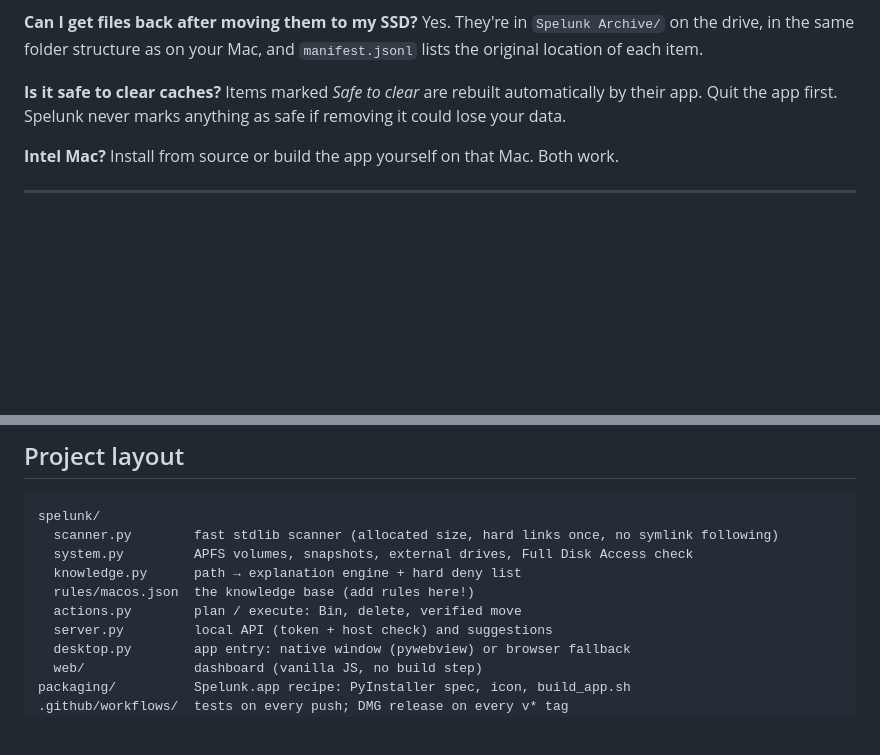
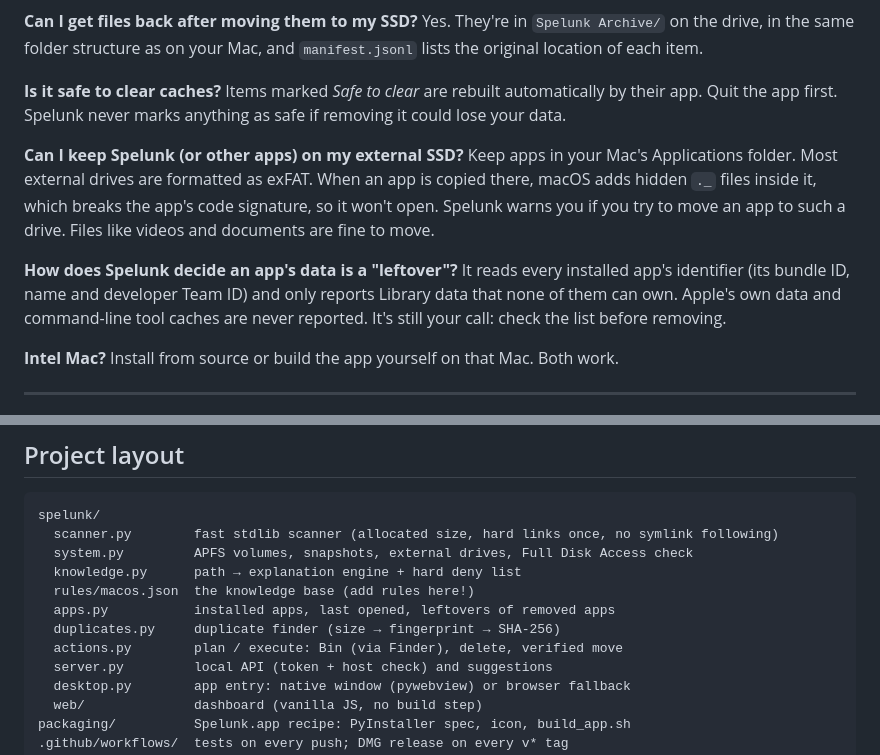
Before and after one commit to mazzyy/spelunk, a Markdown page: README.md, 2 parts joined by grey strips. Rendered like a GitHub page; blank space fills up the shorter version.

```diff
--- a/README.md
+++ b/README.md
@@ -201,6 +211,12 @@ Yes. They're in `Spelunk Archive/` on the drive, in the same folder structure as
 **Is it safe to clear caches?**
 Items marked *Safe to clear* are rebuilt automatically by their app. Quit the app first. Spelunk never marks anything as safe if removing it could lose your data.
 
+**Can I keep Spelunk (or other apps) on my external SSD?**
+Keep apps in your Mac's Applications folder. Most external drives are formatted as exFAT. When an app is copied there, macOS adds hidden `._` files inside it, which breaks the app's code signature, so it won't open. Spelunk warns you if you try to move an app to such a drive. Files like videos and documents are fine to move.
+
+**How does Spelunk decide an app's data is a "leftover"?**
+It reads every installed app's identifier (its bundle ID, name and developer Team ID) and only reports Library data that none of them can own. Apple's own data and command-line tool caches are never reported. It's still your call: check the list before removing.
+
 **Intel Mac?**
 Install from source or build the app yourself on that Mac. Both work.
 
@@ -226,7 +242,9 @@ spelunk/
   system.py         APFS volumes, snapshots, external drives, Full Disk Access check
   knowledge.py      path → explanation engine + hard deny list
   rules/macos.json  the knowledge base (add rules here!)
-  actions.py        plan / execute: Bin, delete, verified move
+  apps.py           installed apps, last opened, leftovers of removed apps
+  duplicates.py     duplicate finder (size → fingerprint → SHA-256)
+  actions.py        plan / execute: Bin (via Finder), delete, verified move
   server.py         local API (token + host check) and suggestions
   desktop.py        app entry: native window (pywebview) or browser fallback
   web/              dashboard (vanilla JS, no build step)
```
Also changed, not shown: other parts of README.md (+10 -0 lines), CLAUDE.md (+3 -1 lines), ROADMAP.md (+12 -9 lines), docs/duplicates.png (added), docs/unused-apps.png (added), 14 other files.
